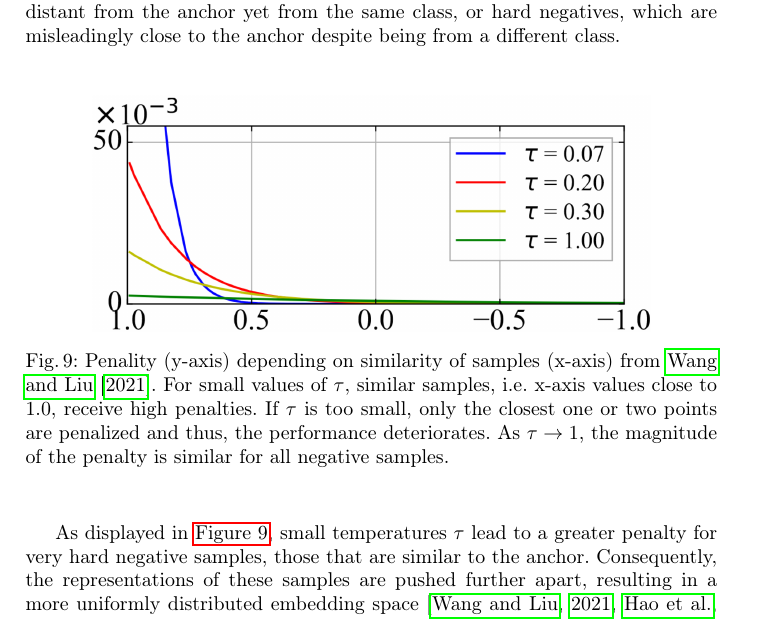
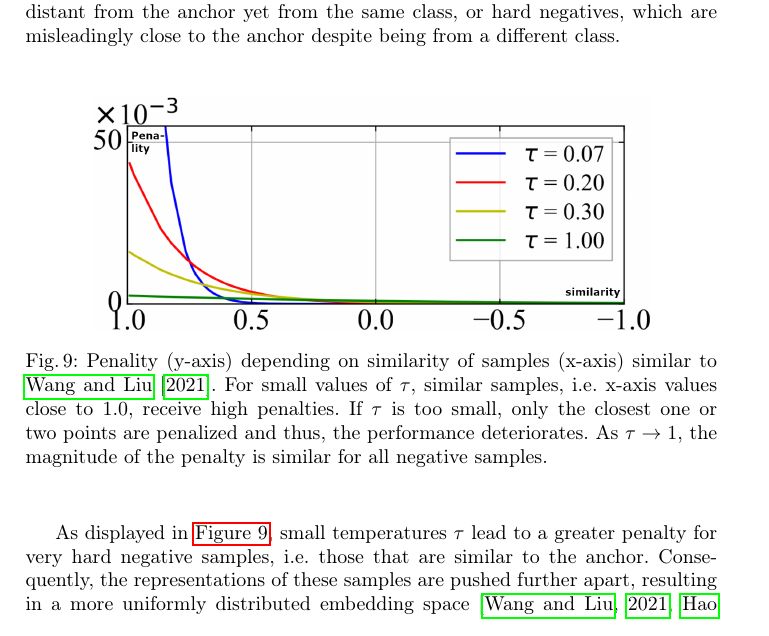
Before and after one commit to KlaraGtknst/master-seminar-ies, a LaTeX thesis (main.tex, which reads sections/main_part/temperature_impact.tex): part of page 13 of 26, cut so that both start at the same text. Compiled offline with pdfLaTeX.

Commit message:
feat: Add axis labels to temperature image

```diff
--- a/sections/main_part/temperature_impact.tex
+++ b/sections/main_part/temperature_impact.tex
@@ -11,8 +11,8 @@ or hard negatives, which are misleadingly close to the anchor despite being from
 
 \begin{figure}[!htb] % h = here, t = top, b = bottom, p = page of floats
     \centering
-    \includegraphics[width=280pt]{images/gradient_ratio_dep_on_temperature.png}
-    \caption{Penality (y-axis) depending on similarity of samples (x-axis) from \citet{CL_temp_2021}.
+    \includegraphics[width=280pt]{images/gradient_ratio_dep_on_temperature_legend.png}
+    \caption{Penality (y-axis) depending on similarity of samples (x-axis) similar to \citet{CL_temp_2021}.
     For small values of $\tau$, similar samples, i.e. x-axis values close to $1.0$, receive high penalties.
     If $\tau$ is too small, only the closest one or two points are penalized and thus, the performance deteriorates.
     As $\tau \rightarrow 1$, the magnitude of the penalty is similar for all negative samples.
@@ -32,7 +32,7 @@ or hard negatives, which are misleadingly close to the anchor despite being from
 
 % impact of temperature
 As displayed in \autoref{fig:gradient_ratio_dep_on_temperature},
-small temperatures $\tau$ lead to a greater penalty for very hard negative samples, those that are similar to the anchor.
+small temperatures $\tau$ lead to a greater penalty for very hard negative samples, i.e. those that are similar to the anchor.
 Consequently, the representations of these samples are pushed further apart,
 resulting in a more uniformly distributed embedding space \citep{CL_temp_2021,grape_2024}.
 This effect is further demonstrated in \autoref{fig:tsne_dep_on_temperature}.
```
Also changed, not shown: images/gradient_ratio_dep_on_temperature_legend.png (added).
